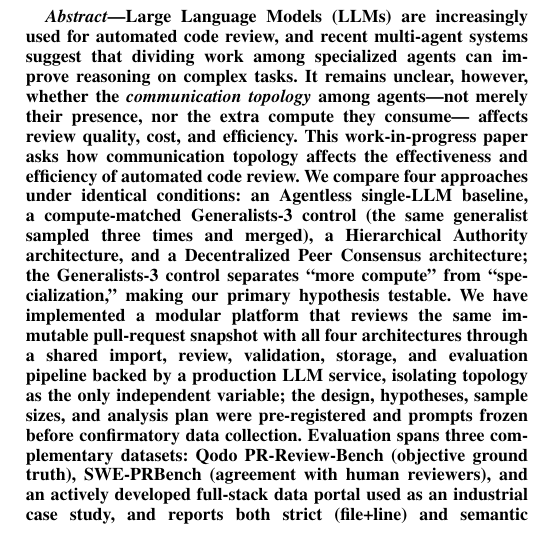
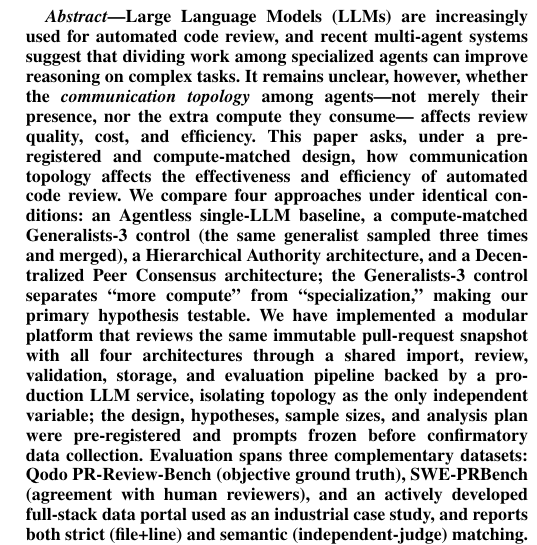
Before and after one commit to SharonHuang77/rap-review-research, a LaTeX paper (docs/paper/capstone_week12_full.tex): part of one column of page 1 of 8, cut so that both start at the same text. Compiled offline with pdfLaTeX.

Commit message:
docs(paper): fix leftover 'work-in-progress' in abstract (title says pre-registered)
Co-Authored-By: Claude <noreply@anthropic.com>

```diff
--- a/docs/paper/capstone_week12_full.tex
+++ b/docs/paper/capstone_week12_full.tex
@@ -55,9 +55,9 @@ review, and recent multi-agent systems suggest that dividing work among
 specialized agents can improve reasoning on complex tasks. It remains
 unclear, however, whether the \emph{communication topology} among
 agents---not merely their presence, nor the extra compute they consume---
-affects review quality, cost, and efficiency. This work-in-progress paper
-asks how communication topology affects the effectiveness and efficiency of
-automated code review. We compare four approaches under identical
+affects review quality, cost, and efficiency. This paper asks, under a
+pre-registered and compute-matched design, how communication topology
+affects the effectiveness and efficiency of automated code review. We compare four approaches under identical
 conditions: an Agentless single-LLM baseline, a compute-matched
 Generalists-3 control (the same generalist sampled three times and merged),
 a Hierarchical Authority architecture, and a Decentralized Peer Consensus
```
Also changed, not shown: docs/paper/capstone_week12_full.pdf.
